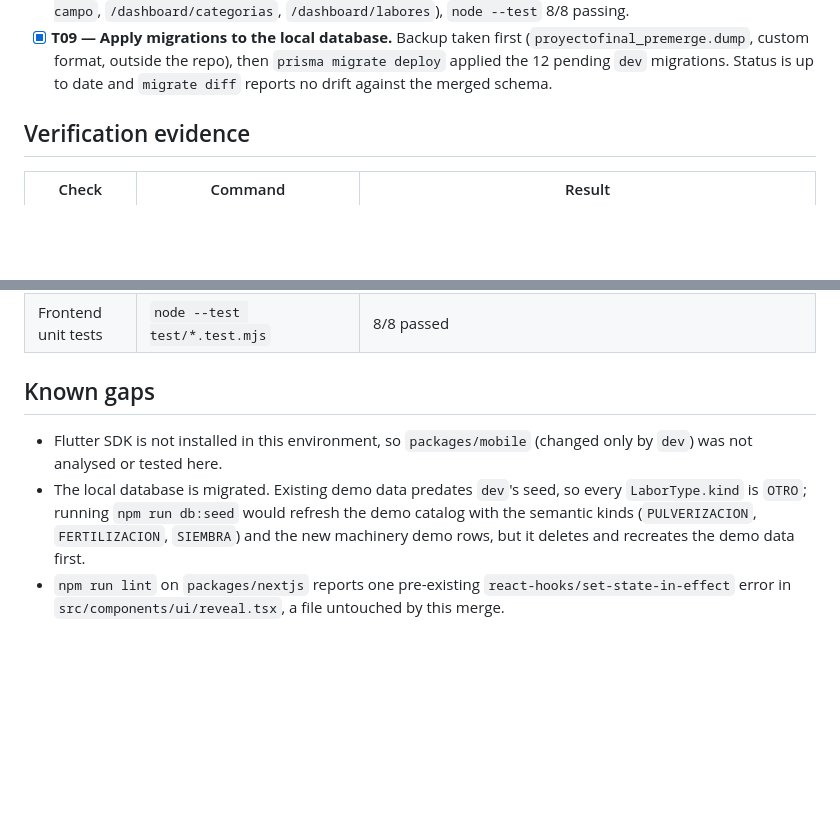
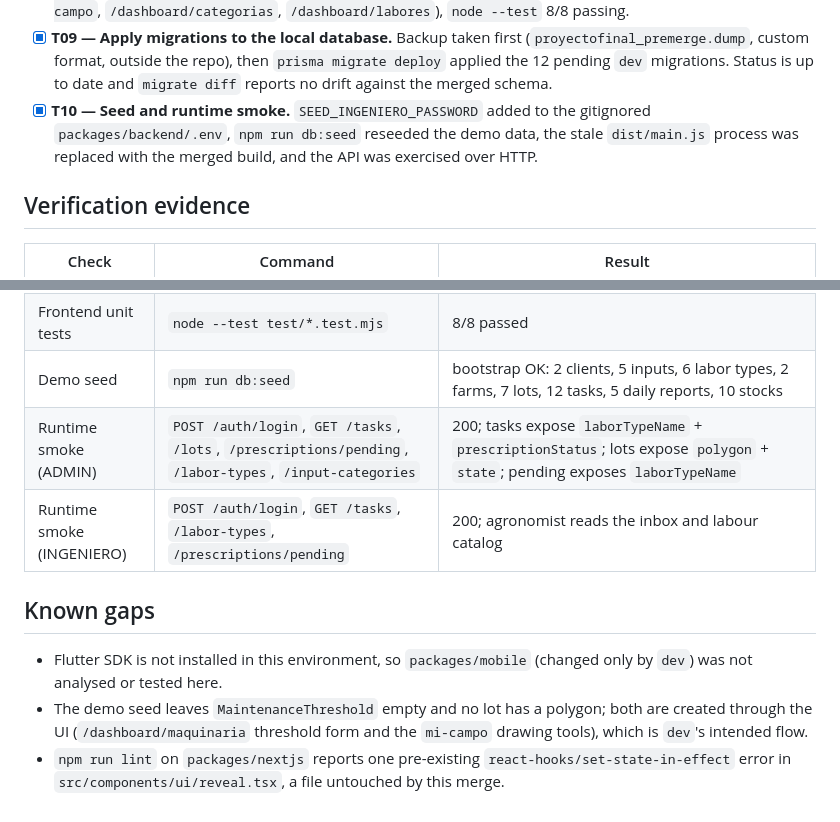
Before and after one commit to RenzoAimaretti/ProyectoFinal2026, a Markdown page: odd/tasks/merge-dev-into-recetas.md, 2 parts joined by grey strips. Drawn GitHub-style; blank space fills up the shorter version.

Commit message:
docs(odd): record seed and runtime smoke for the dev merge

```diff
--- a/odd/tasks/merge-dev-into-recetas.md
+++ b/odd/tasks/merge-dev-into-recetas.md
@@ -93,6 +93,10 @@ opening a PR, mobile runtime verification (Flutter SDK not installed here).
   (`proyectofinal_premerge.dump`, custom format, outside the repo), then
   `prisma migrate deploy` applied the 12 pending `dev` migrations. Status is up
   to date and `migrate diff` reports no drift against the merged schema.
+- [x] **T10 — Seed and runtime smoke.** `SEED_INGENIERO_PASSWORD` added to the
+  gitignored `packages/backend/.env`, `npm run db:seed` reseeded the demo data,
+  the stale `dist/main.js` process was replaced with the merged build, and the
+  API was exercised over HTTP.
 
 ## Verification evidence
 
@@ -110,16 +114,17 @@ opening a PR, mobile runtime verification (Flutter SDK not installed here).
 | Frontend types | `npx tsc --noEmit` | clean |
 | Frontend build | `npm run build` | 21 routes, clean |
 | Frontend unit tests | `node --test test/*.test.mjs` | 8/8 passed |
+| Demo seed | `npm run db:seed` | bootstrap OK: 2 clients, 5 inputs, 6 labor types, 2 farms, 7 lots, 12 tasks, 5 daily reports, 10 stocks |
+| Runtime smoke (ADMIN) | `POST /auth/login`, `GET /tasks`, `/lots`, `/prescriptions/pending`, `/labor-types`, `/input-categories` | 200; tasks expose `laborTypeName` + `prescriptionStatus`; lots expose `polygon` + `state`; pending exposes `laborTypeName` |
+| Runtime smoke (INGENIERO) | `POST /auth/login`, `GET /tasks`, `/labor-types`, `/prescriptions/pending` | 200; agronomist reads the inbox and labour catalog |
 
 ## Known gaps
 
 - Flutter SDK is not installed in this environment, so `packages/mobile`
   (changed only by `dev`) was not analysed or tested here.
-- The local database is migrated. Existing demo data predates `dev`'s seed, so
-  every `LaborType.kind` is `OTRO`; running `npm run db:seed` would refresh the
-  demo catalog with the semantic kinds (`PULVERIZACION`, `FERTILIZACION`,
-  `SIEMBRA`) and the new machinery demo rows, but it deletes and recreates the
-  demo data first.
+- The demo seed leaves `MaintenanceThreshold` empty and no lot has a polygon;
+  both are created through the UI (`/dashboard/maquinaria` threshold form and the
+  `mi-campo` drawing tools), which is `dev`'s intended flow.
 - `npm run lint` on `packages/nextjs` reports one pre-existing
   `react-hooks/set-state-in-effect` error in `src/components/ui/reveal.tsx`, a
   file untouched by this merge.
```
